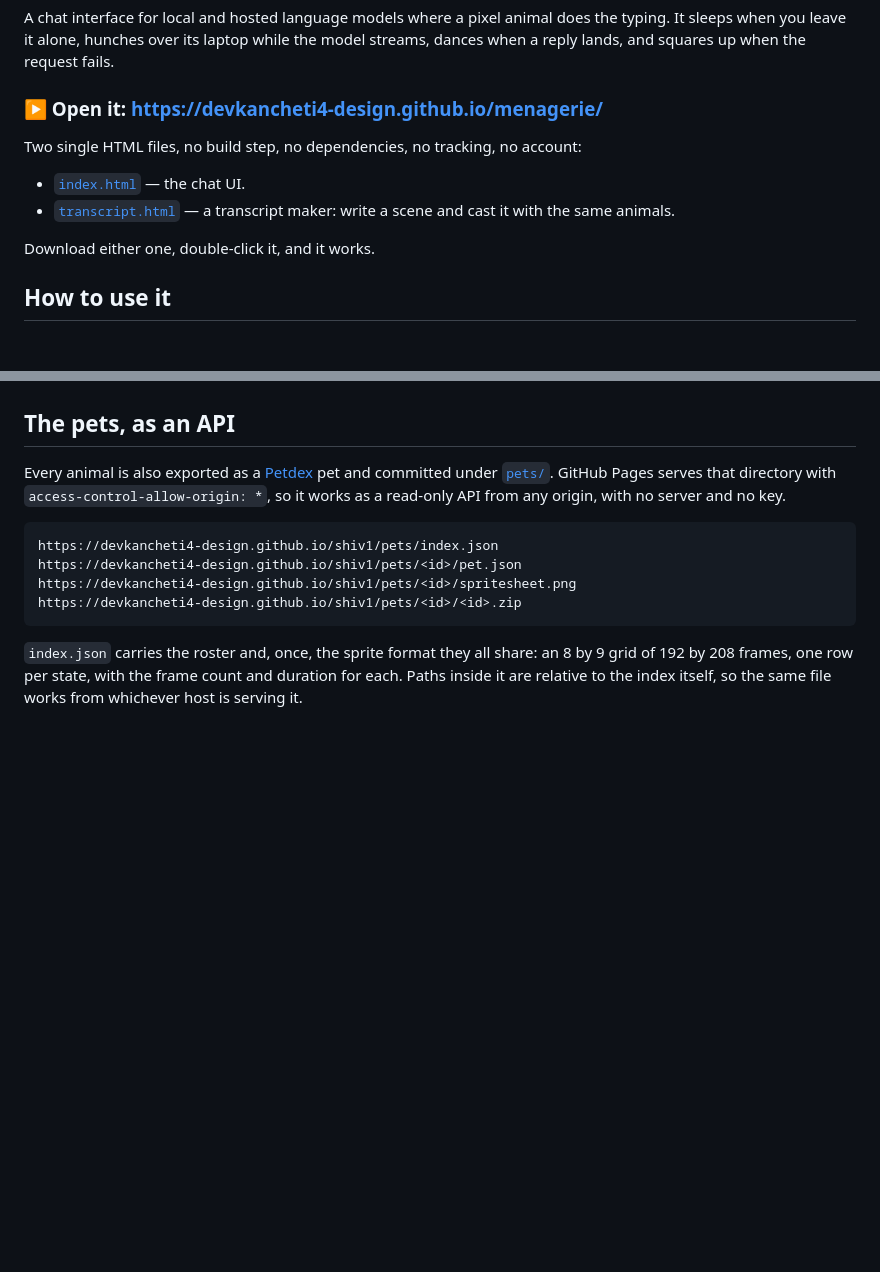
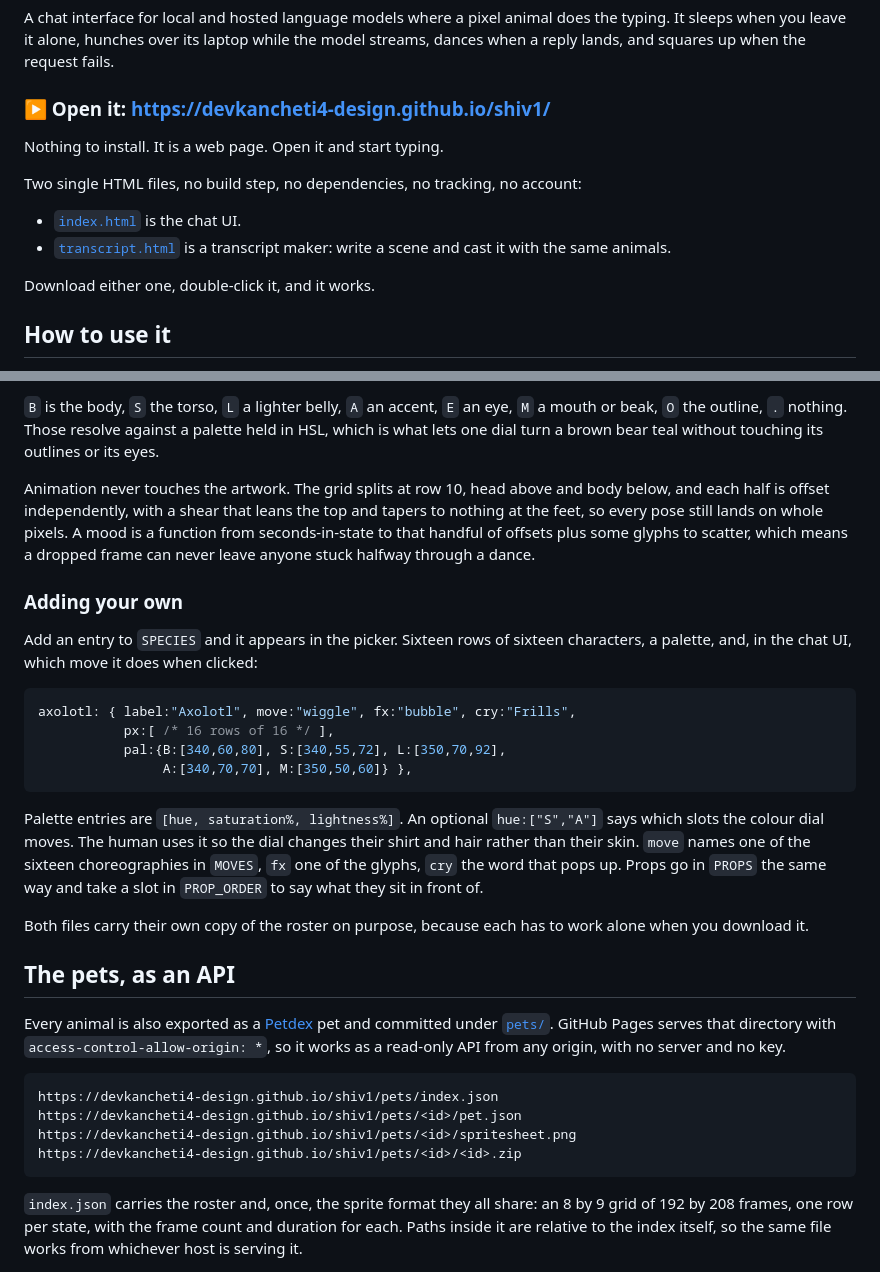
Before and after one commit to devkancheti4-design/menagerie, a Markdown page: README.md, 2 parts joined by grey strips. Rendered like a GitHub page; blank space fills up the shorter version.

````diff
--- a/README.md
+++ b/README.md
@@ -4,12 +4,14 @@ A chat interface for local and hosted language models where a pixel animal does
 the typing. It sleeps when you leave it alone, hunches over its laptop while the
 model streams, dances when a reply lands, and squares up when the request fails.
 
-### ▶ Open it: **https://devkancheti4-design.github.io/menagerie/**
+### ▶ Open it: **https://devkancheti4-design.github.io/shiv1/**
+
+Nothing to install. It is a web page. Open it and start typing.
 
 Two single HTML files, no build step, no dependencies, no tracking, no account:
 
-- [`index.html`](index.html) — the chat UI.
-- [`transcript.html`](transcript.html) — a transcript maker: write a scene and
+- [`index.html`](index.html) is the chat UI.
+- [`transcript.html`](transcript.html) is a transcript maker: write a scene and
   cast it with the same animals.
 
 Download either one, double-click it, and it works.
@@ -120,3 +141,36 @@ there is a **Forget** button next to the field.
+`B` is the body, `S` the torso, `L` a lighter belly, `A` an accent, `E` an eye,
+`M` a mouth or beak, `O` the outline, `.` nothing. Those resolve against a
+palette held in HSL, which is what lets one dial turn a brown bear teal without
+touching its outlines or its eyes.
+
+Animation never touches the artwork. The grid splits at row 10, head above and
+body below, and each half is offset independently, with a shear that leans the
+top and tapers to nothing at the feet, so every pose still lands on whole pixels.
+A mood is a function from seconds-in-state to that handful of offsets plus some
+glyphs to scatter, which means a dropped frame can never leave anyone stuck
+halfway through a dance.
+
+### Adding your own
+
+Add an entry to `SPECIES` and it appears in the picker. Sixteen rows of sixteen
+characters, a palette, and, in the chat UI, which move it does when clicked:
+
+```js
+axolotl: { label:"Axolotl", move:"wiggle", fx:"bubble", cry:"Frills",
+           px:[ /* 16 rows of 16 */ ],
+           pal:{B:[340,60,80], S:[340,55,72], L:[350,70,92],
+                A:[340,70,70], M:[350,50,60]} },
+```
+
+Palette entries are `[hue, saturation%, lightness%]`. An optional
+`hue:["S","A"]` says which slots the colour dial moves. The human uses it so the
+dial changes their shirt and hair rather than their skin. `move` names one of the
+sixteen choreographies in `MOVES`, `fx` one of the glyphs, `cry` the word that
+pops up. Props go in `PROPS` the same way and take a slot in `PROP_ORDER` to say
+what they sit in front of.
+
+Both files carry their own copy of the roster on purpose, because each has to work
+alone when you download it.
 
 ## The pets, as an API
 
````
Also changed, not shown: other parts of README.md (+34 -62 lines).
